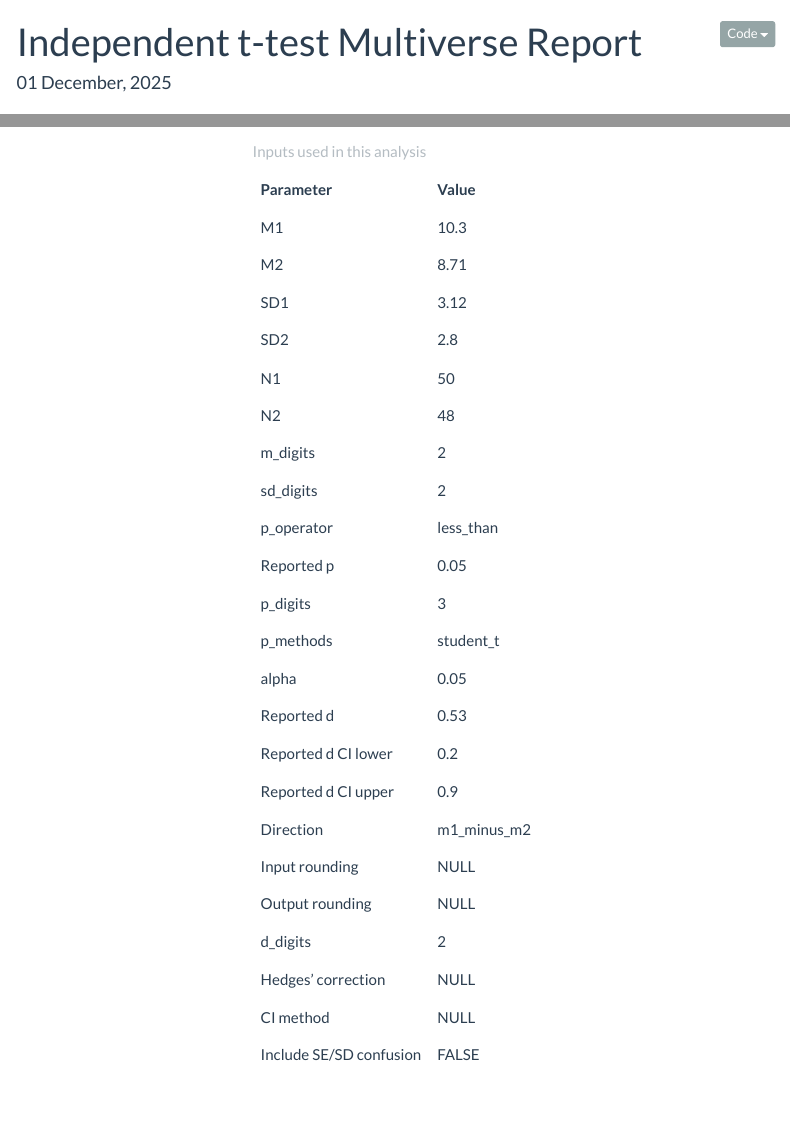
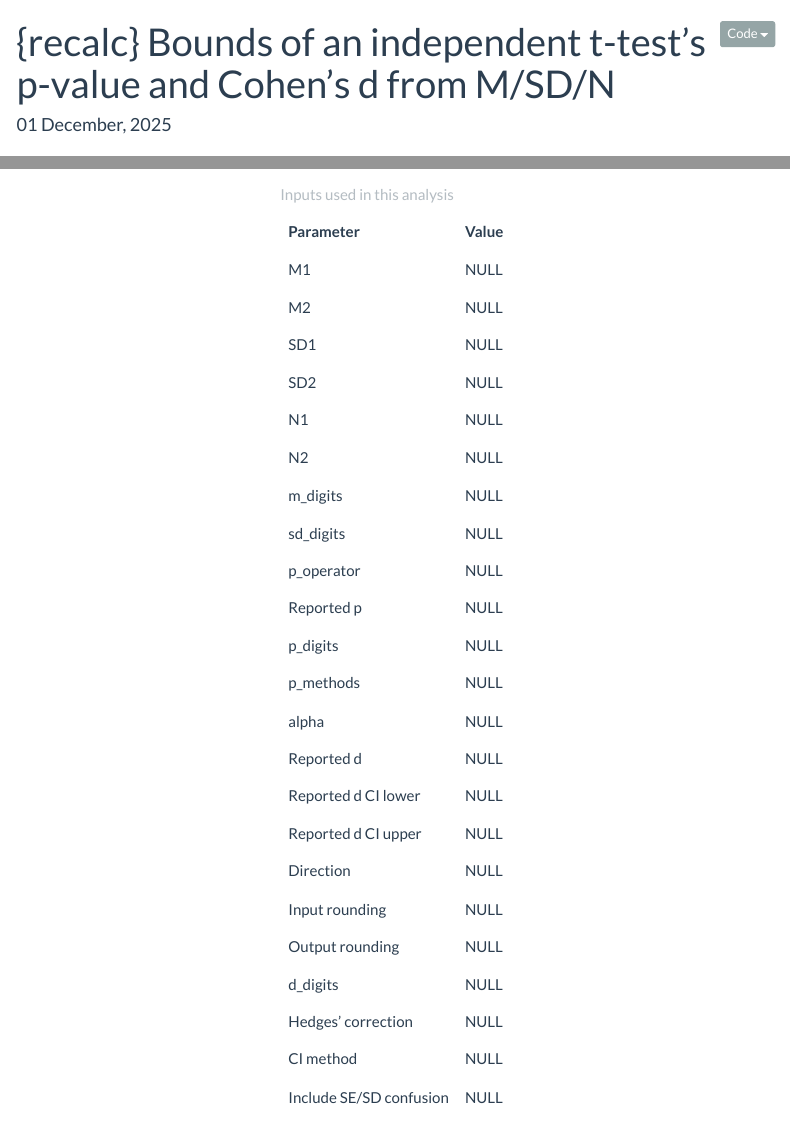
Before and after one commit to ianhussey/recalc, an R Markdown document (app/report.Rmd): the page in a window 1100 px wide, from its top, and a second part further down, joined at a grey line. Rendered offline with R 4.5, knitr and Pandoc, with nearby package versions; some code elsewhere in the file could not run offline; menus at the side of the page are left out.

Commit message:
shiny app updated
- changed input defaults
- added footer
- fixed report to include name and download date

```diff
--- a/app/report.Rmd
+++ b/app/report.Rmd
@@ -1,5 +1,5 @@
 ---
-title: "Independent t-test Multiverse Report"
+title: "{recalc} Bounds of an independent t-test's p-value and Cohen's d from M/SD/N"
 date: "`r format(Sys.time(), '%d %B, %Y')`"
 output:
   html_document:
@@ -12,30 +12,31 @@ output:
     theme: flatly
     toc_float: yes
 params:
-  m1: 10.30
-  m2: 8.71
-  sd1: 3.12
-  sd2: 2.80
-  n1: 50
-  n2: 48
-  m_digits: 2
-  sd_digits: 2
+  report_title: !r NULL
+  m1: !r NULL
+  m2: !r NULL
+  sd1: !r NULL
+  sd2: !r NULL
+  n1: !r NULL
+  n2: !r NULL
+  m_digits: !r NULL
+  sd_digits: !r NULL
 
-  p_operator: "less_than"
-  p: 0.05
-  p_digits: 3
-  p_methods: "student_t"
-  alpha: 0.05
+  p_operator: !r NULL
+  p: !r NULL
+  p_digits: !r NULL
+  p_methods: !r NULL
+  alpha: !r NULL
 
-  d: 0.53
-  d_ci_lower: 0.20
-  d_ci_upper: 0.90
-  direction: "m1_minus_m2"
+  d: !r NULL
+  d_ci_lower: !r NULL
+  d_ci_upper: !r NULL
+  direction: !r NULL
 
   input_rounding: !r NULL
   output_rounding: !r NULL
-  d_digits: 2
+  d_digits: !r NULL
   hedges_correction: !r NULL
   ci_methods: !r NULL
-  include_se_sd_confusion: false
+  include_se_sd_confusion: !r NULL
 ---
```
Also changed, not shown: app/app.R (+35 -2 lines), app/report.Rmd (30 more changed lines).
